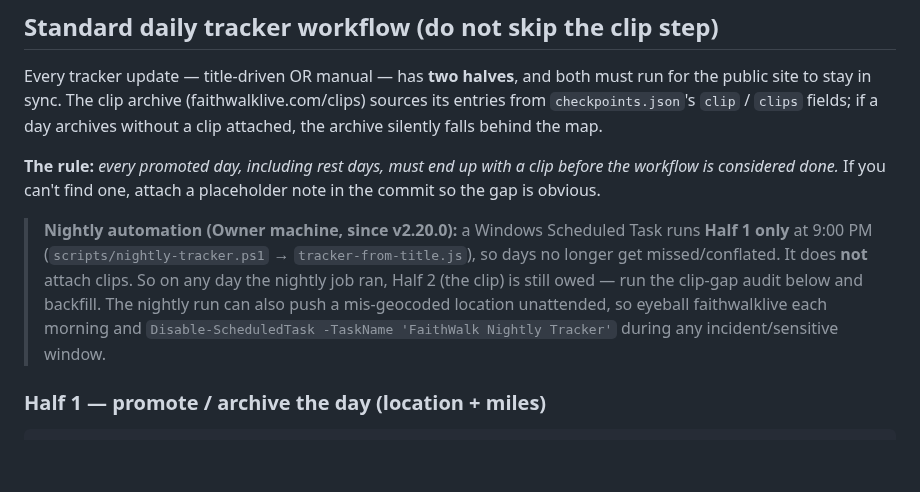
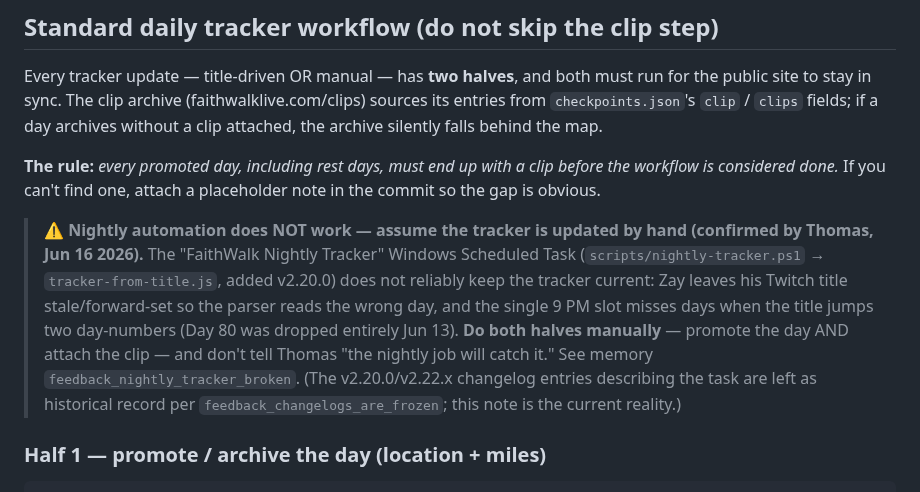
Before and after one commit to 12TribesofIsrael/AIconsultantforHmblzayy, a Markdown page: CLAUDE.md, the part around the change. Rendered like a GitHub page; blank space fills up the shorter version.

```diff
--- a/CLAUDE.md
+++ b/CLAUDE.md
@@ -160,7 +160,7 @@ Every tracker update — title-driven OR manual — has **two halves**, and both
 
 **The rule:** *every promoted day, including rest days, must end up with a clip before the workflow is considered done.* If you can't find one, attach a placeholder note in the commit so the gap is obvious.
 
-> **Nightly automation (Owner machine, since v2.20.0):** a Windows Scheduled Task runs **Half 1 only** at 9:00 PM (`scripts/nightly-tracker.ps1` → `tracker-from-title.js`), so days no longer get missed/conflated. It does **not** attach clips. So on any day the nightly job ran, Half 2 (the clip) is still owed — run the clip-gap audit below and backfill. The nightly run can also push a mis-geocoded location unattended, so eyeball faithwalklive each morning and `Disable-ScheduledTask -TaskName 'FaithWalk Nightly Tracker'` during any incident/sensitive window.
+> **⚠️ Nightly automation does NOT work — assume the tracker is updated by hand (confirmed by Thomas, Jun 16 2026).** The "FaithWalk Nightly Tracker" Windows Scheduled Task (`scripts/nightly-tracker.ps1` → `tracker-from-title.js`, added v2.20.0) does not reliably keep the tracker current: Zay leaves his Twitch title stale/forward-set so the parser reads the wrong day, and the single 9 PM slot misses days when the title jumps two day-numbers (Day 80 was dropped entirely Jun 13). **Do both halves manually** — promote the day AND attach the clip — and don't tell Thomas "the nightly job will catch it." See memory `feedback_nightly_tracker_broken`. (The v2.20.0/v2.22.x changelog entries describing the task are left as historical record per `feedback_changelogs_are_frozen`; this note is the current reality.)
 
 ### Half 1 — promote / archive the day (location + miles)
 
```
Also changed, not shown: .claude/memory/MEMORY.md (+1 -0 lines), .claude/memory/feedback_nightly_tracker_broken.md (added, +18 -0 lines).
